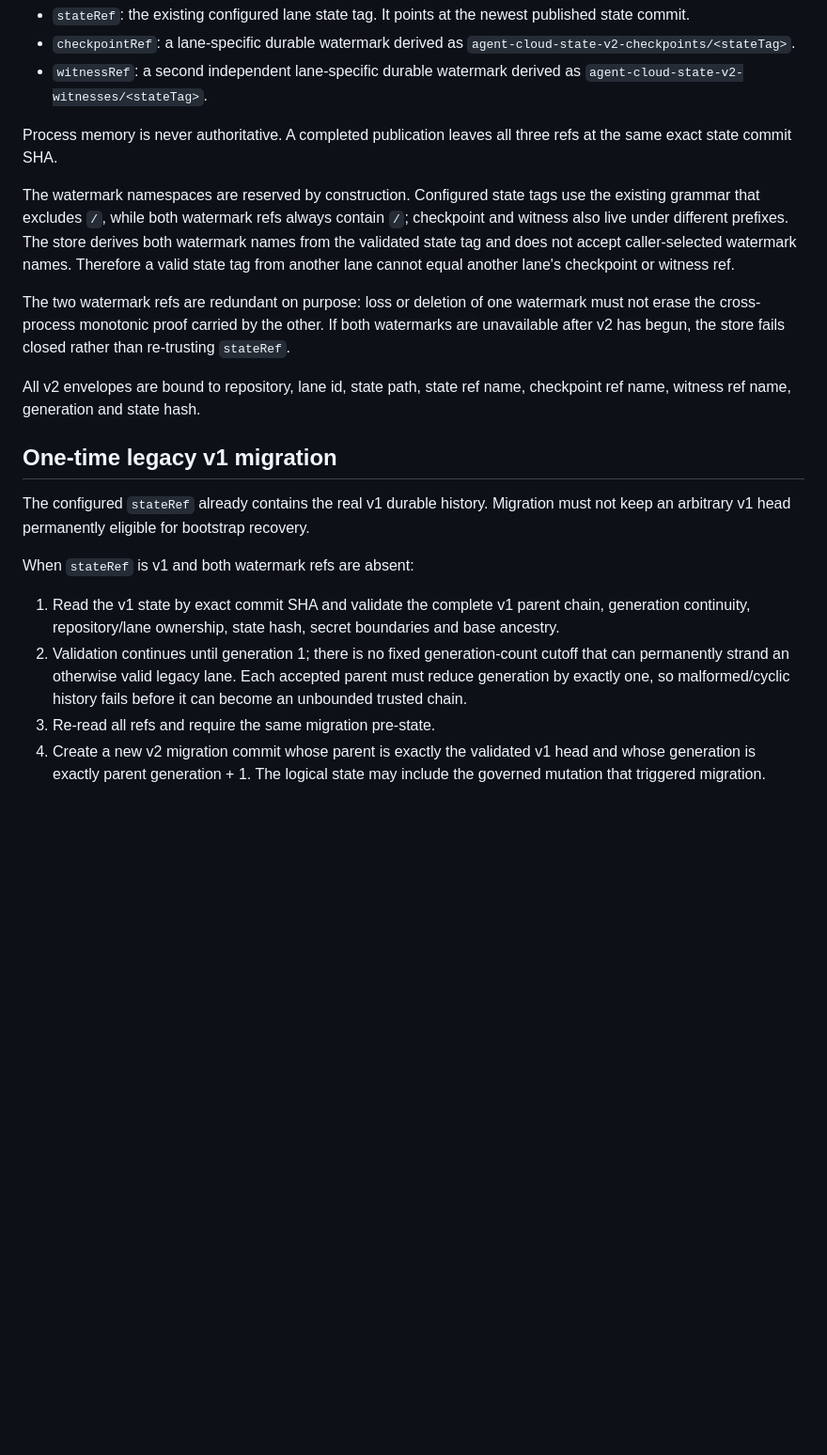
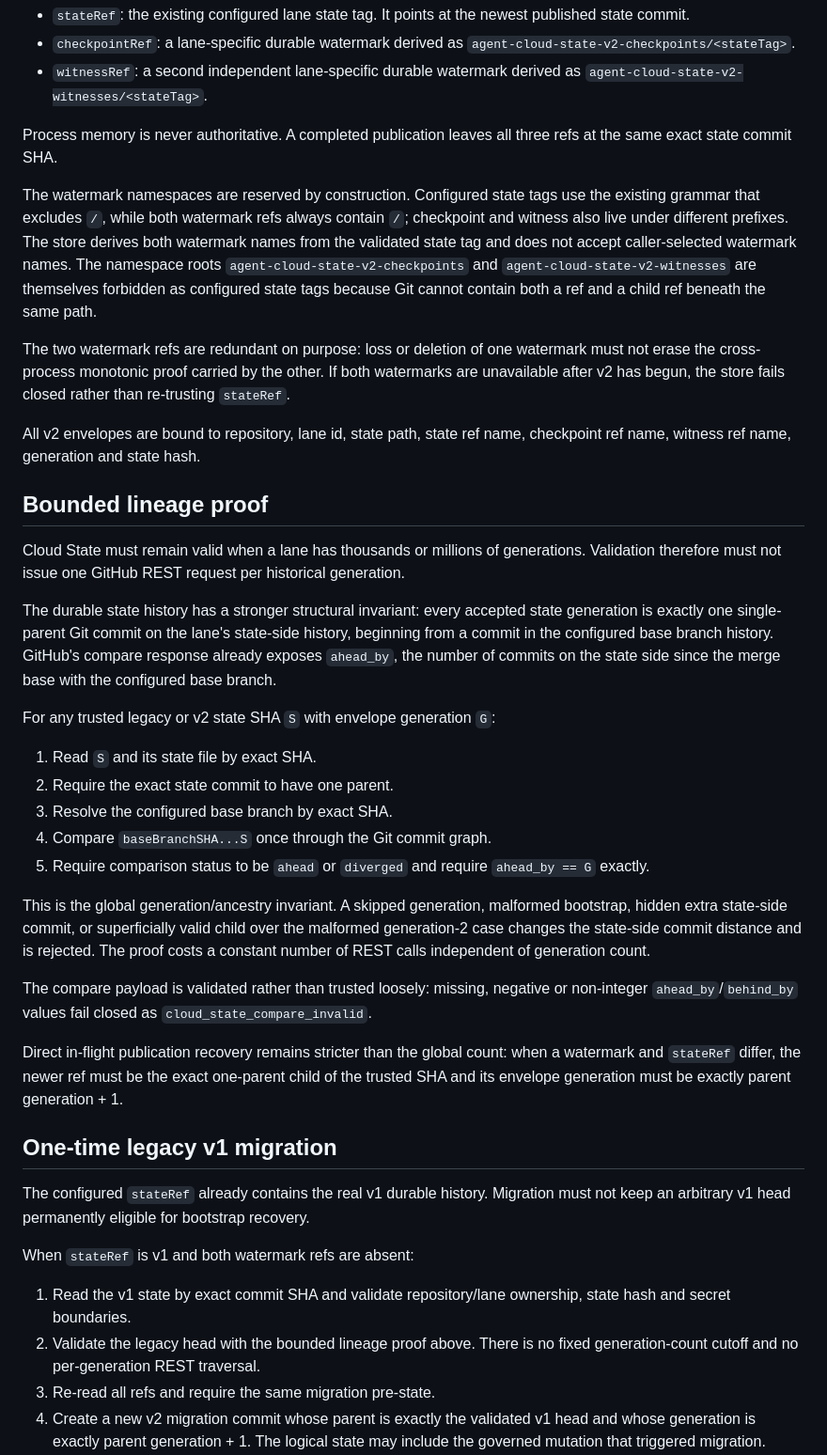
Before and after one commit to palgarra14-del/agente-automatizador, a Markdown page: docs/CLOUD_STATE_V2_PROTOCOL.md, the part around one of its changes. Shown at 94% size. Rendered like a GitHub page; blank space fills up the shorter version.

Commit message:
Document bounded commit-distance lineage proof

```diff
--- a/docs/CLOUD_STATE_V2_PROTOCOL.md
+++ b/docs/CLOUD_STATE_V2_PROTOCOL.md
@@ -14,11 +14,31 @@ Each lane owns three refs in the same repository:
 
 Process memory is never authoritative. A completed publication leaves all three refs at the same exact state commit SHA.
 
-The watermark namespaces are reserved by construction. Configured state tags use the existing grammar that excludes `/`, while both watermark refs always contain `/`; checkpoint and witness also live under different prefixes. The store derives both watermark names from the validated state tag and does not accept caller-selected watermark names. Therefore a valid state tag from another lane cannot equal another lane's checkpoint or witness ref.
+The watermark namespaces are reserved by construction. Configured state tags use the existing grammar that excludes `/`, while both watermark refs always contain `/`; checkpoint and witness also live under different prefixes. The store derives both watermark names from the validated state tag and does not accept caller-selected watermark names. The namespace roots `agent-cloud-state-v2-checkpoints` and `agent-cloud-state-v2-witnesses` are themselves forbidden as configured state tags because Git cannot contain both a ref and a child ref beneath the same path.
 
 The two watermark refs are redundant on purpose: loss or deletion of one watermark must not erase the cross-process monotonic proof carried by the other. If both watermarks are unavailable after v2 has begun, the store fails closed rather than re-trusting `stateRef`.
 
 All v2 envelopes are bound to repository, lane id, state path, state ref name, checkpoint ref name, witness ref name, generation and state hash.
+
+## Bounded lineage proof
+
+Cloud State must remain valid when a lane has thousands or millions of generations. Validation therefore must not issue one GitHub REST request per historical generation.
+
+The durable state history has a stronger structural invariant: every accepted state generation is exactly one single-parent Git commit on the lane's state-side history, beginning from a commit in the configured base branch history. GitHub's compare response already exposes `ahead_by`, the number of commits on the state side since the merge base with the configured base branch.
+
+For any trusted legacy or v2 state SHA `S` with envelope generation `G`:
+
+1. Read `S` and its state file by exact SHA.
+2. Require the exact state commit to have one parent.
+3. Resolve the configured base branch by exact SHA.
+4. Compare `baseBranchSHA...S` once through the Git commit graph.
+5. Require comparison status to be `ahead` or `diverged` and require `ahead_by == G` exactly.
+
+This is the global generation/ancestry invariant. A skipped generation, malformed bootstrap, hidden extra state-side commit, or superficially valid child over the malformed generation-2 case changes the state-side commit distance and is rejected. The proof costs a constant number of REST calls independent of generation count.
+
+The compare payload is validated rather than trusted loosely: missing, negative or non-integer `ahead_by`/`behind_by` values fail closed as `cloud_state_compare_invalid`.
+
+Direct in-flight publication recovery remains stricter than the global count: when a watermark and `stateRef` differ, the newer ref must be the exact one-parent child of the trusted SHA and its envelope generation must be exactly parent generation + 1.
 
 ## One-time legacy v1 migration
 
@@ -26,8 +46,8 @@ The configured `stateRef` already contains the real v1 durable history. Migratio
 
 When `stateRef` is v1 and both watermark refs are absent:
 
-1. Read the v1 state by exact commit SHA and validate the complete v1 parent chain, generation continuity, repository/lane ownership, state hash, secret boundaries and base ancestry.
-2. Validation continues until generation 1; there is no fixed generation-count cutoff that can permanently strand an otherwise valid legacy lane. Each accepted parent must reduce generation by exactly one, so malformed/cyclic history fails before it can become an unbounded trusted chain.
+1. Read the v1 state by exact commit SHA and validate repository/lane ownership, state hash and secret boundaries.
+2. Validate the legacy head with the bounded lineage proof above. There is no fixed generation-count cutoff and no per-generation REST traversal.
 3. Re-read all refs and require the same migration pre-state.
 4. Create a new v2 migration commit whose parent is exactly the validated v1 head and whose generation is exactly parent generation + 1. The logical state may include the governed mutation that triggered migration.
 5. Advance `stateRef` non-force to the v2 migration commit.
```
Also changed, not shown: other parts of docs/CLOUD_STATE_V2_PROTOCOL.md (+12 -12 lines).
